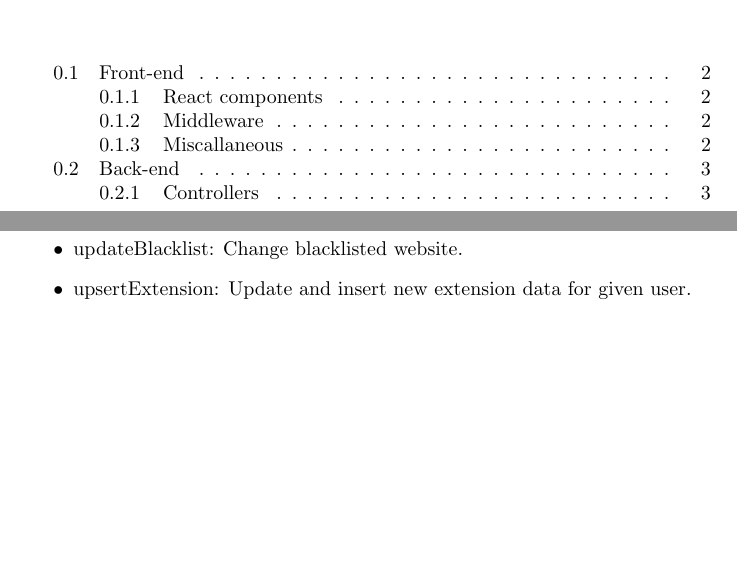
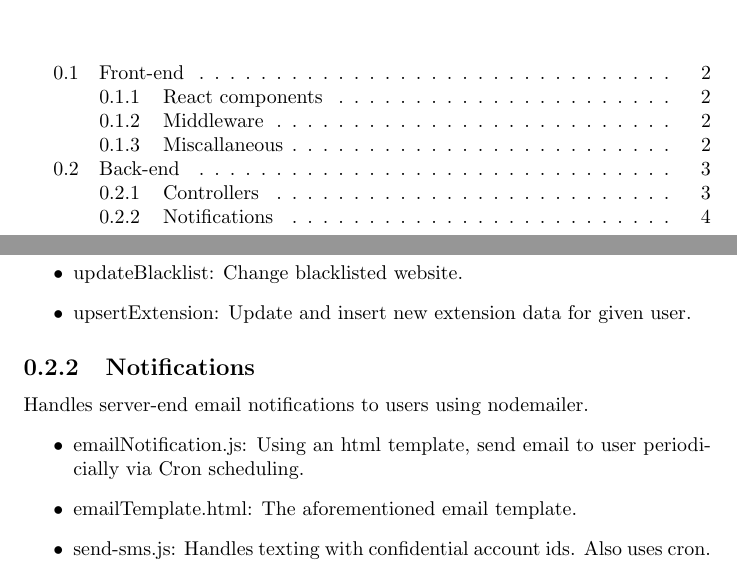
Before and after one commit to bentljm/FocusPro, a LaTeX document (Documentation.tex): two parts of pages 2 and 5 of 5, joined at a grey line, cut so that both start at the same text, the shorter picture padded with empty space. Compiled offline with pdfLaTeX.

Commit message:
Add nodemailer

```diff
--- a/Documentation.tex
+++ b/Documentation.tex
@@ -98,6 +98,14 @@
  \item upsertExtension: Update and insert new extension data for given user.
 
 \end{itemize}
+
+\subsection{Notifications}
+Handles server-end email notifications to users using nodemailer.
+\begin{itemize}
+\item emailNotification.js: Using an html template, send email to user periodicially via Cron scheduling.
+\item emailTemplate.html: The aforementioned email template.
+\item send-sms.js: Handles texting with confidential account ids. Also uses cron.
+\end{itemize}
 \newpage
 % -------------------------------------------------------------------------------------
 % REFERENCES
```
